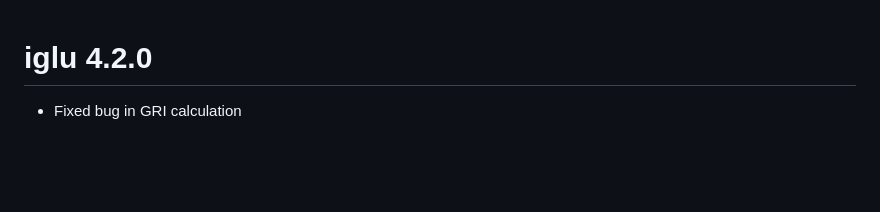
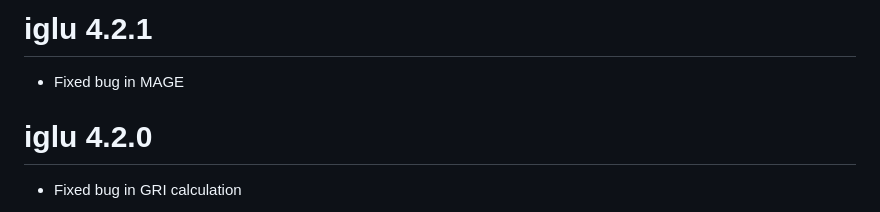
Before and after one commit to irinagain/iglu, a Markdown page: NEWS.md, the part around the change. Rendered like a GitHub page; blank space fills up the shorter version.

Commit message:
updated news

```diff
--- a/NEWS.md
+++ b/NEWS.md
@@ -1,3 +1,6 @@
+# iglu 4.2.1
+* Fixed bug in MAGE
+
 # iglu 4.2.0
 * Fixed bug in GRI calculation
 
```
